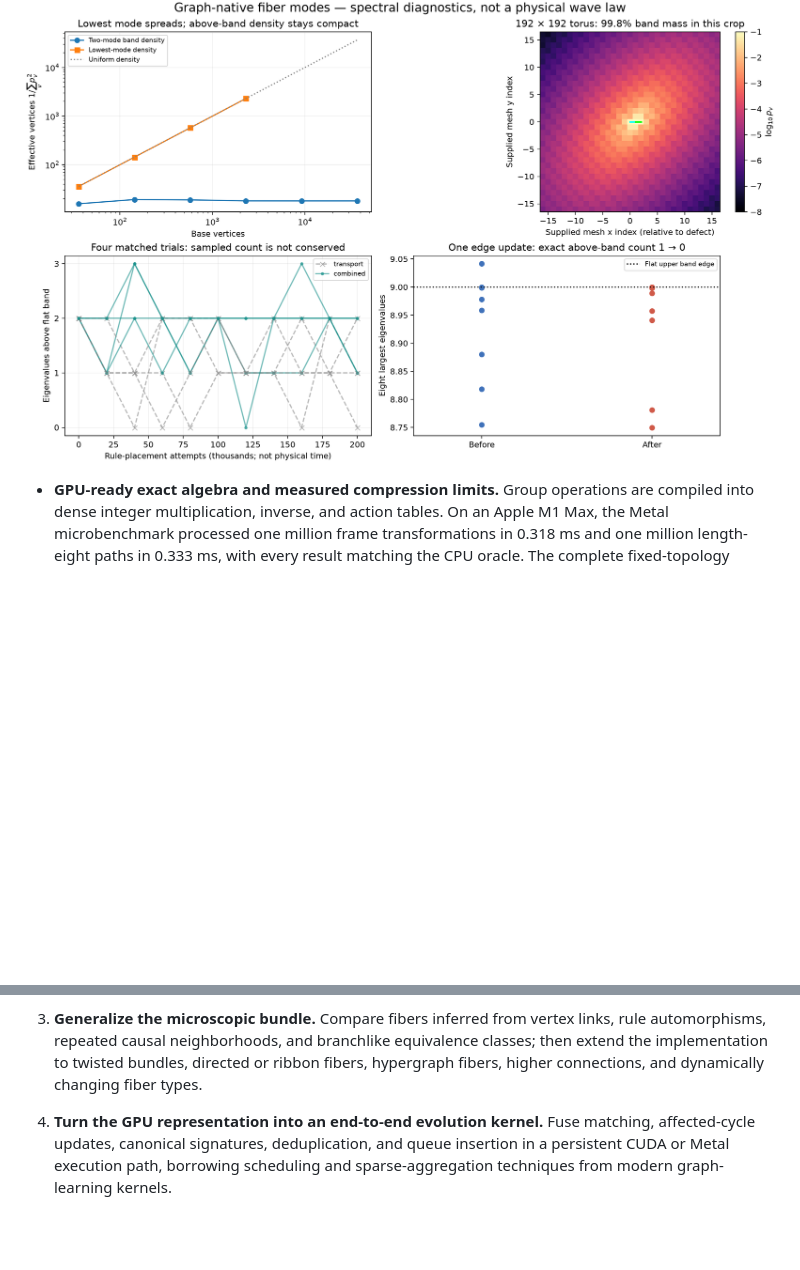
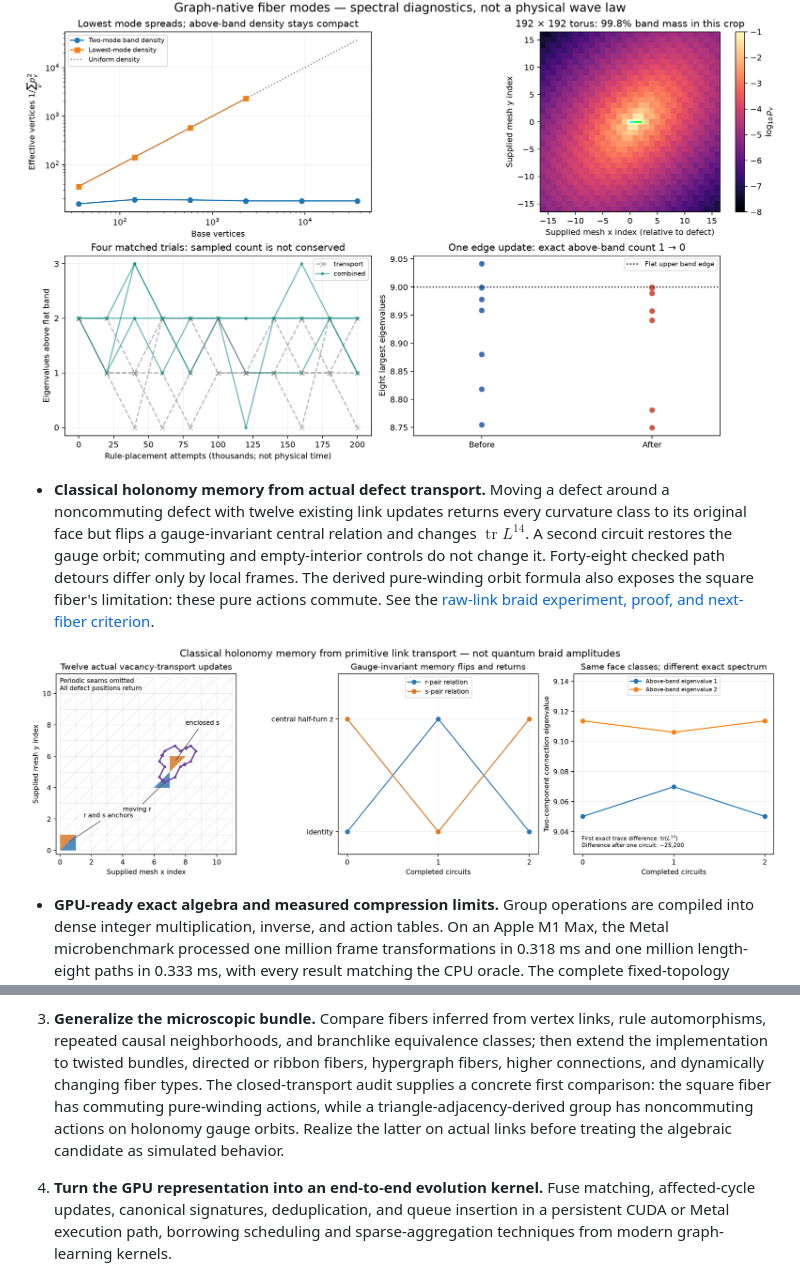
Before and after one commit to pirate/wolfram-gauge-physics, a Markdown page: README.md, 2 parts joined by grey strips. GitHub-like rendering; pictures changed too: docs/images/transport-braid.png (added); blank space fills up the shorter version.

Commit message:
Realize closed defect transport and derive its gauge-invariant braid memory

```diff
--- a/README.md
+++ b/README.md
@@ -242,6 +242,16 @@ raw labelings that the exact graph-isomorphism quotient recognizes as the same c
 
 ![Measured graph-native mode localization and its failure to define a conserved particle count](docs/images/mode-localization.png)
 
+- **Classical holonomy memory from actual defect transport.** Moving a defect around a
+  noncommuting defect with twelve existing link updates returns every curvature class to its
+  original face but flips a gauge-invariant central relation and changes $\operatorname{tr}L^{14}$.
+  A second circuit restores the gauge orbit; commuting and empty-interior controls do not
+  change it. Forty-eight checked path detours differ only by local frames. The derived pure-winding
+  orbit formula also exposes the square fiber's limitation: these pure actions commute.
+  See the [raw-link braid experiment, proof, and next-fiber criterion](docs/transport-braid-memory.md).
+
+![Actual closed transport and gauge-invariant memory](docs/images/transport-braid.png)
+
 - **GPU-ready exact algebra and measured compression limits.** Group operations are compiled into
   dense integer multiplication, inverse, and action tables. On an Apple M1 Max, the Metal
   microbenchmark processed one million frame transformations in 0.318 ms and one million
@@ -290,7 +300,10 @@ raw labelings that the exact graph-isomorphism quotient recognizes as the same c
 3. **Generalize the microscopic bundle.** Compare fibers inferred from vertex links, rule
    automorphisms, repeated causal neighborhoods, and branchlike equivalence classes; then extend
    the implementation to twisted bundles, directed or ribbon fibers, hypergraph fibers, higher
-   connections, and dynamically changing fiber types.
+   connections, and dynamically changing fiber types. The closed-transport audit supplies a
+   concrete first comparison: the square fiber has commuting pure-winding actions, while a
+   triangle-adjacency-derived group has noncommuting actions on holonomy gauge orbits. Realize
+   the latter on actual links before treating the algebraic candidate as simulated behavior.
 
 4. **Turn the GPU representation into an end-to-end evolution kernel.** Fuse matching,
    affected-cycle updates, canonical signatures, deduplication, and queue insertion in a persistent
```
Also changed, not shown: docs/transport-braid-memory.md (added, +199 -0 lines), 5 other files.
